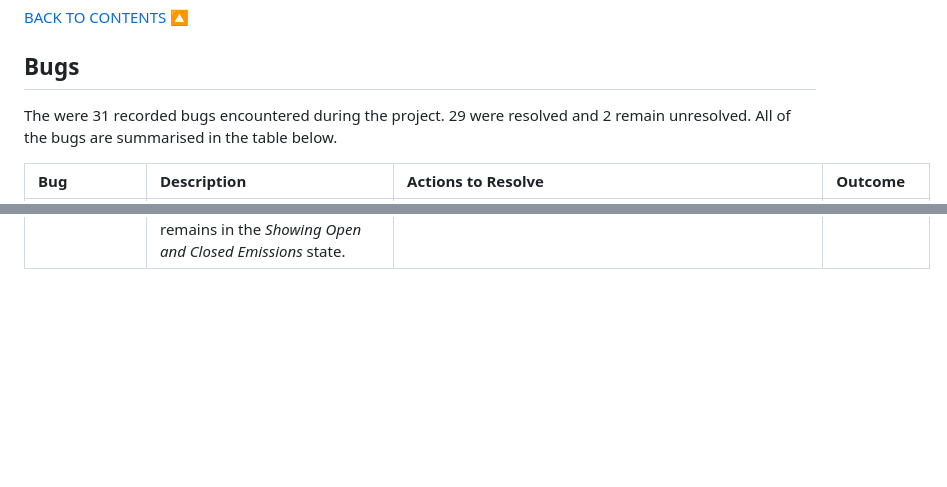
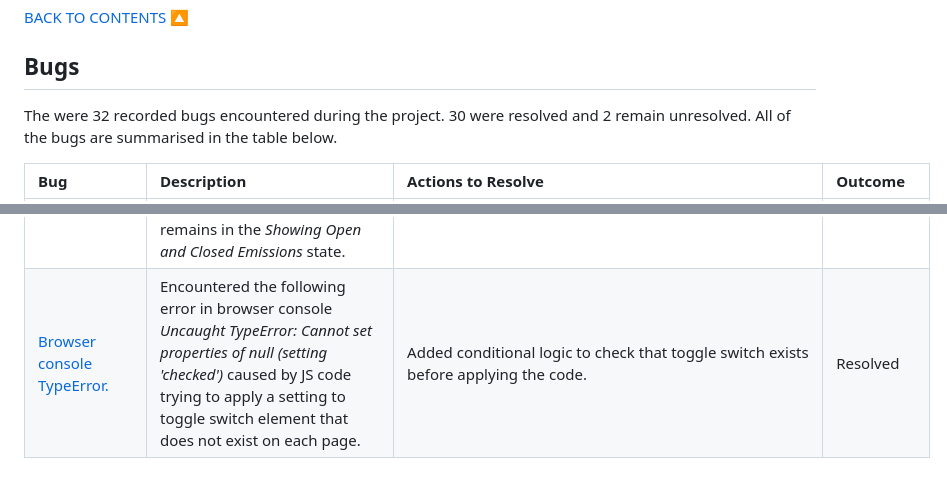
Before and after one commit to johnamdickson/portfolio-project-4, a Markdown page: TESTING.md, 2 parts joined by grey strips. GitHub-like rendering; blank space fills up the shorter version.

Commit message:
docs: add console error bug to TESTING.md

```diff
--- a/TESTING.md
+++ b/TESTING.md
@@ -566,7 +566,7 @@ Error Alert|When the user inputs incorrect data (such as wrong password in the l
 <br><a href="#contents">BACK TO CONTENTS 🔼</a>
 
 ## Bugs
-The were 31 recorded bugs encountered during the project. 29 were resolved and 2 remain unresolved. All of the bugs are summarised in the table below.
+The were 32 recorded bugs encountered during the project. 30 were resolved and 2 remain unresolved. All of the bugs are summarised in the table below.
 
  **Bug** | **Description** | **Actions to Resolve** | **Outcome** |
 |:-----|:------|:------|:-----|
@@ -601,3 +601,4 @@ The were 31 recorded bugs encountered during the project. 29 were resolved and 2
 |[Login redirect issue.](https://github.com/johnamdickson/portfolio-project-4/issues/91)|When no user is logged in and an incorrect url us added, the user is redirected to the sign in page but it is rendered without any inputs.|Issue centered around the Emission view class where a non-authorised user is redirected by the following code: `render(request, 'account/login.html')` . The code was changed to `redirect('/accounts/login')` and the form worked correctly thereafter.|Resolved|
 |[Table scroll issue.](https://github.com/johnamdickson/portfolio-project-4/issues/92)|Issue identified during peer code review by @Stephen_5P where the table scroll stops user scrolling to page bottom on mobile device until the user taps outside of the element.|No action taken to resolve given stage of project however will be considered for future app updates.|Unresolved|
 |[Checks table search and status switch position error .](https://github.com/johnamdickson/portfolio-project-4/issues/93) |If the checks table is filtered to show checks on open and closed emissions and a search is carried out by typing a valid username or emission title into the search bar the closed emissions are filtered out as expected but the toggle switch remains in the *Showing Open and Closed Emissions* state.|Added code to filterChecks function which sets the toggle switch to true position or *Showing Open Emissions* status.|Resolved|
+|[Browser console TypeError.](https://github.com/johnamdickson/portfolio-project-4/issues/94)|Encountered the following error in browser console *Uncaught TypeError: Cannot set properties of null (setting 'checked')* caused by JS code trying to apply a setting to toggle switch element that does not exist on each page.|Added conditional logic to check that toggle switch exists before applying the code.|Resolved|
```
